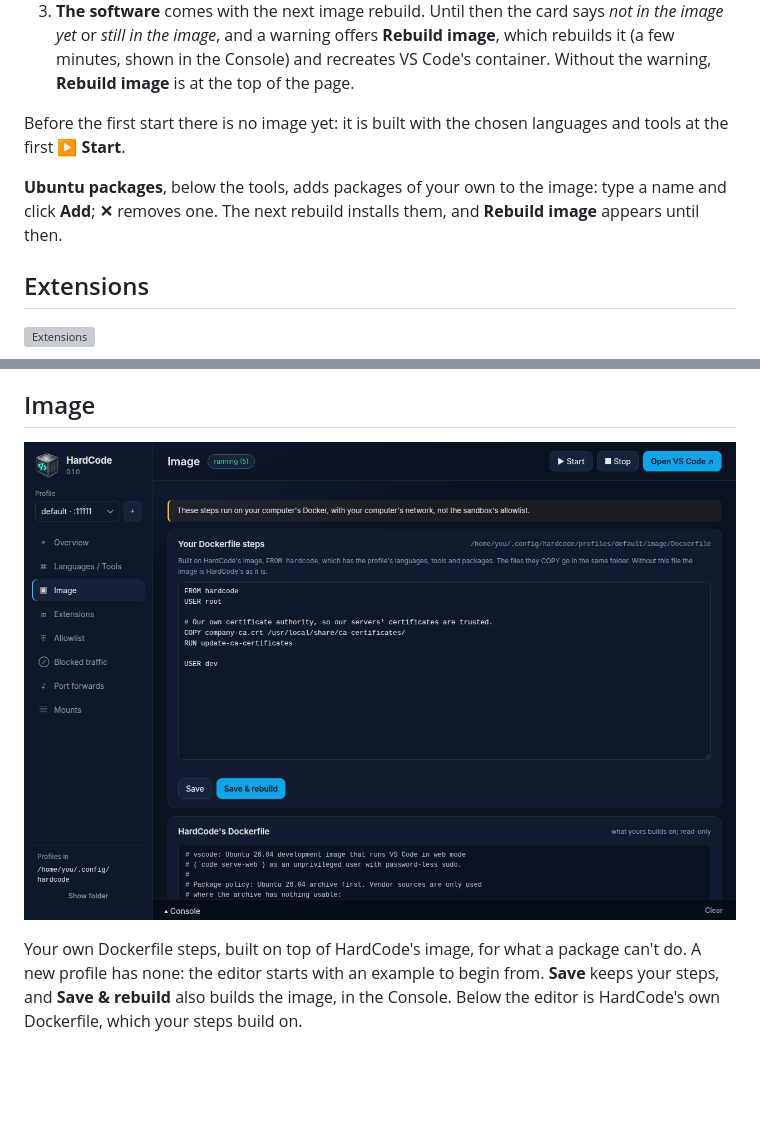
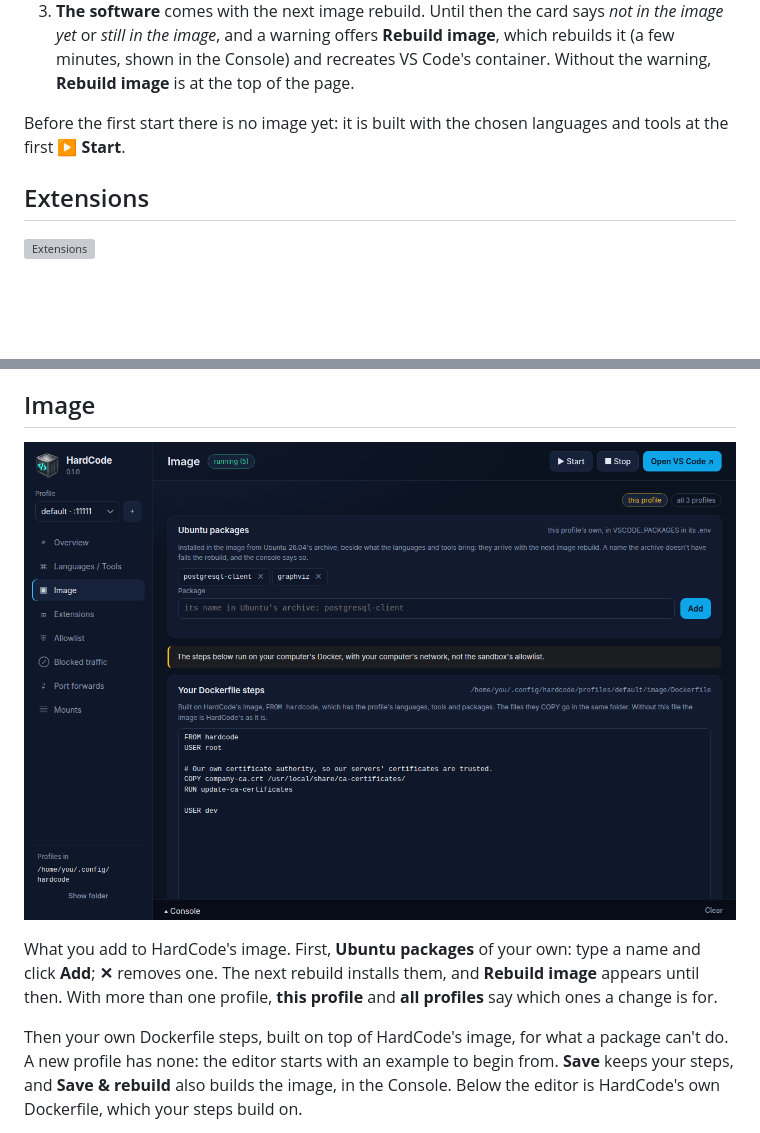
Before and after one commit to hardcode-app/hardcode, a Markdown page: docs/app.md, 2 parts joined by grey strips. Rendered like a GitHub page; pictures changed too: docs/images/app-image.png; blank space fills up the shorter version; grey boxes are pictures that could not be loaded.

```diff
--- a/docs/app.md
+++ b/docs/app.md
@@ -138,10 +138,6 @@ A switch changes three things, at different times, as the banner says:
 Before the first start there is no image yet: it is built with the chosen
 languages and tools at the first **▶ Start**.
 
-**Ubuntu packages**, below the tools, adds packages of your own to the
-image: type a name and click **Add**; **✕** removes one. The next
-rebuild installs them, and **Rebuild image** appears until then.
-
 ## Extensions
 
 ![Extensions](images/app-extensions.png)
@@ -260,8 +256,14 @@ included, can change files that your computer later runs. Read
 
 ![Image](images/app-image.png)
 
-Your own Dockerfile steps, built on top of HardCode's image, for what a
-package can't do. A new profile has none: the editor starts with an
+What you add to HardCode's image. First, **Ubuntu packages** of your own:
+type a name and click **Add**; **✕** removes one. The next rebuild
+installs them, and **Rebuild image** appears until then. With more than
+one profile, **this profile** and **all profiles** say which ones a change
+is for.
+
+Then your own Dockerfile steps, built on top of HardCode's image, for what
+a package can't do. A new profile has none: the editor starts with an
 example to begin from. **Save** keeps your steps, and **Save & rebuild**
 also builds the image, in the Console. Below the editor is HardCode's own
 Dockerfile, which your steps build on.
```
Also changed, not shown: docs/troubleshooting.md (+1 -1 lines), 1 other file.
